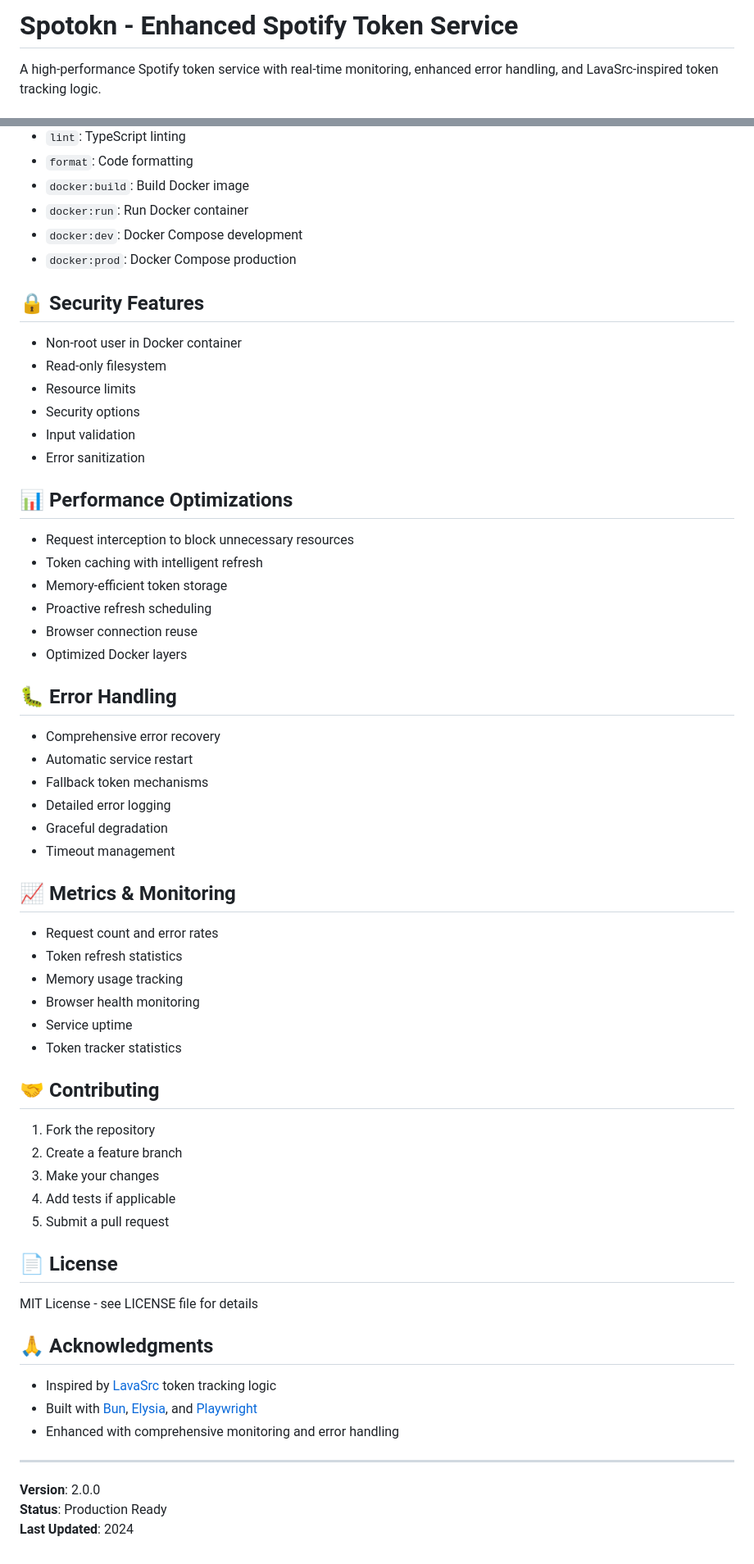
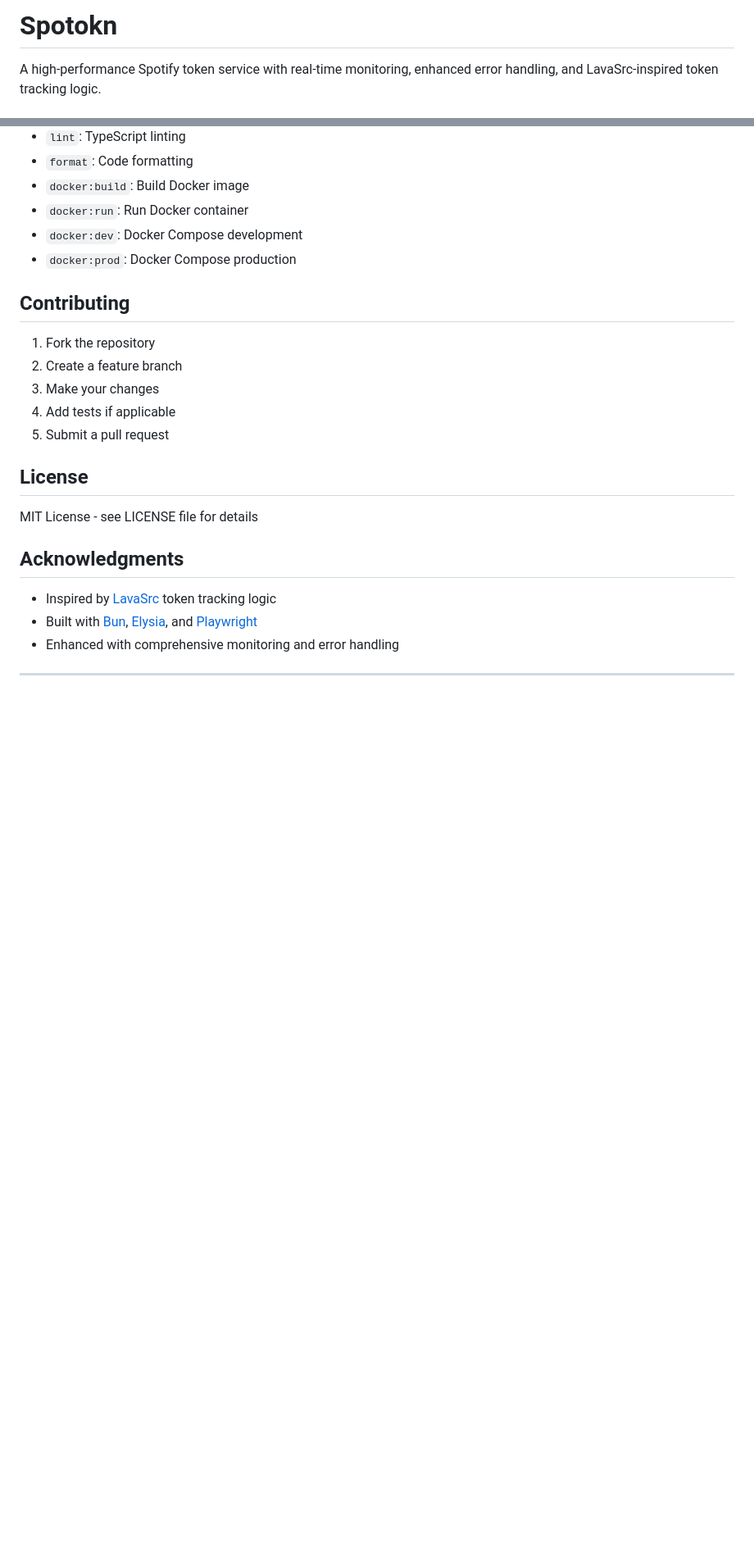
Before and after one commit to ryanwtf88/spotokn, a Markdown page: README.md, 2 parts joined by grey strips. Shown: that part at 82% size. Rendered like a GitHub page; blank space fills up the shorter version.

```diff
--- a/README.md
+++ b/README.md
@@ -1,4 +1,4 @@
-# Spotokn - Enhanced Spotify Token Service
+# Spotokn
 
 A high-performance Spotify token service with real-time monitoring, enhanced error handling, and LavaSrc-inspired token tracking logic.
 
@@ -232,43 +165,8 @@ bun run format
 - `docker:dev`: Docker Compose development
 - `docker:prod`: Docker Compose production
 
-## 🔒 Security Features
 
-- Non-root user in Docker container
-- Read-only filesystem
-- Resource limits
-- Security options
-- Input validation
-- Error sanitization
-
-## 📊 Performance Optimizations
-
-- Request interception to block unnecessary resources
-- Token caching with intelligent refresh
-- Memory-efficient token storage
-- Proactive refresh scheduling
-- Browser connection reuse
-- Optimized Docker layers
-
-## 🐛 Error Handling
-
-- Comprehensive error recovery
-- Automatic service restart
-- Fallback token mechanisms
-- Detailed error logging
-- Graceful degradation
-- Timeout management
-
-## 📈 Metrics & Monitoring
-
-- Request count and error rates
-- Token refresh statistics
-- Memory usage tracking
-- Browser health monitoring
-- Service uptime
-- Token tracker statistics
-
-## 🤝 Contributing
+## Contributing
 
 1. Fork the repository
 2. Create a feature branch
@@ -276,18 +174,14 @@ bun run format
 4. Add tests if applicable
 5. Submit a pull request
 
-## 📄 License
+## License
 
 MIT License - see LICENSE file for details
 
-## 🙏 Acknowledgments
+## Acknowledgments
 
 - Inspired by [LavaSrc](https://github.com/topi314/LavaSrc) token tracking logic
 - Built with [Bun](https://bun.sh), [Elysia](https://elysiajs.com), and [Playwright](https://playwright.dev)
 - Enhanced with comprehensive monitoring and error handling
 
 ---
-
-**Version**: 2.0.0
-**Status**: Production Ready
-**Last Updated**: 2024
```
Also changed, not shown: other parts of README.md (+1 -68 lines).
